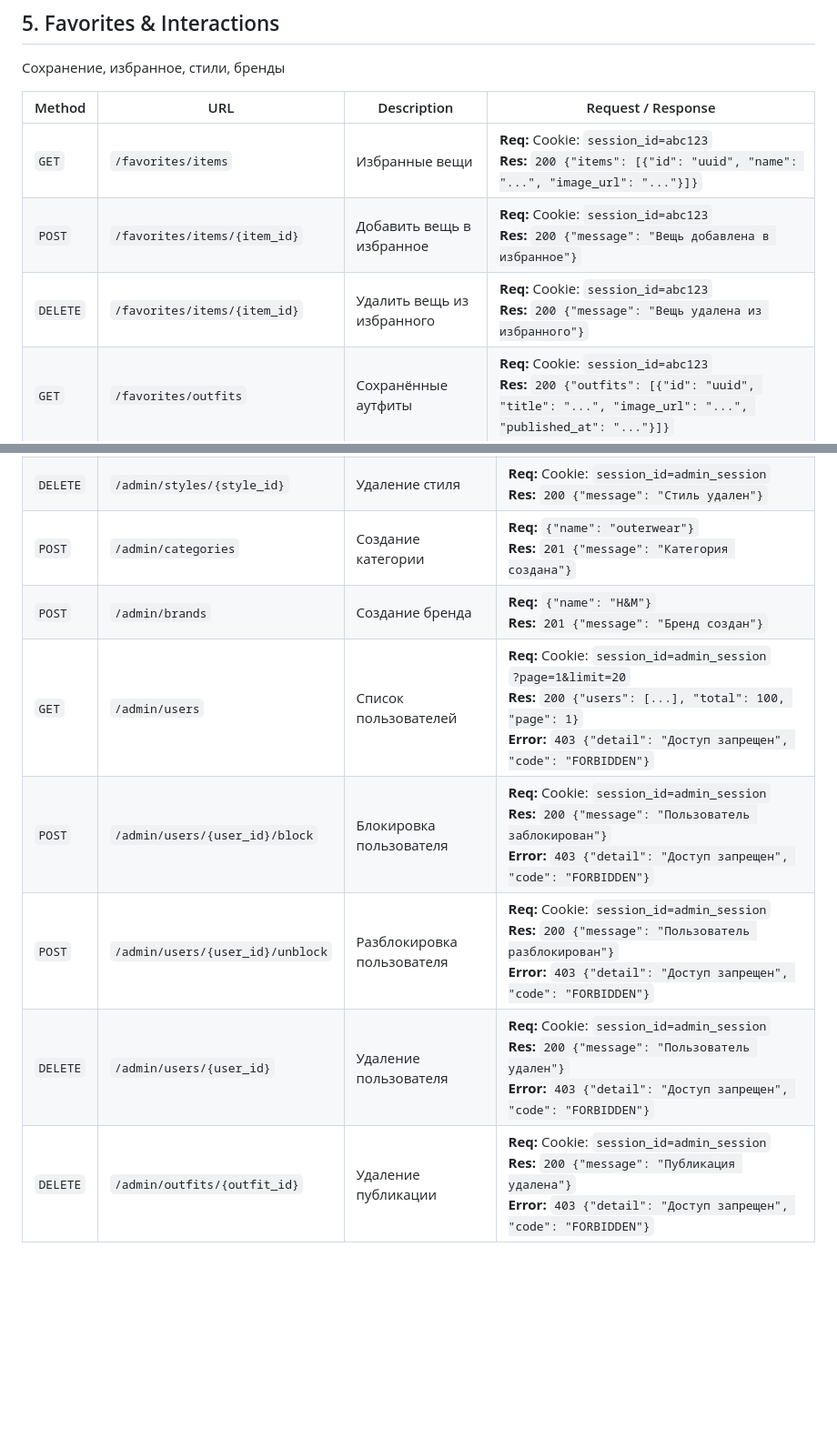
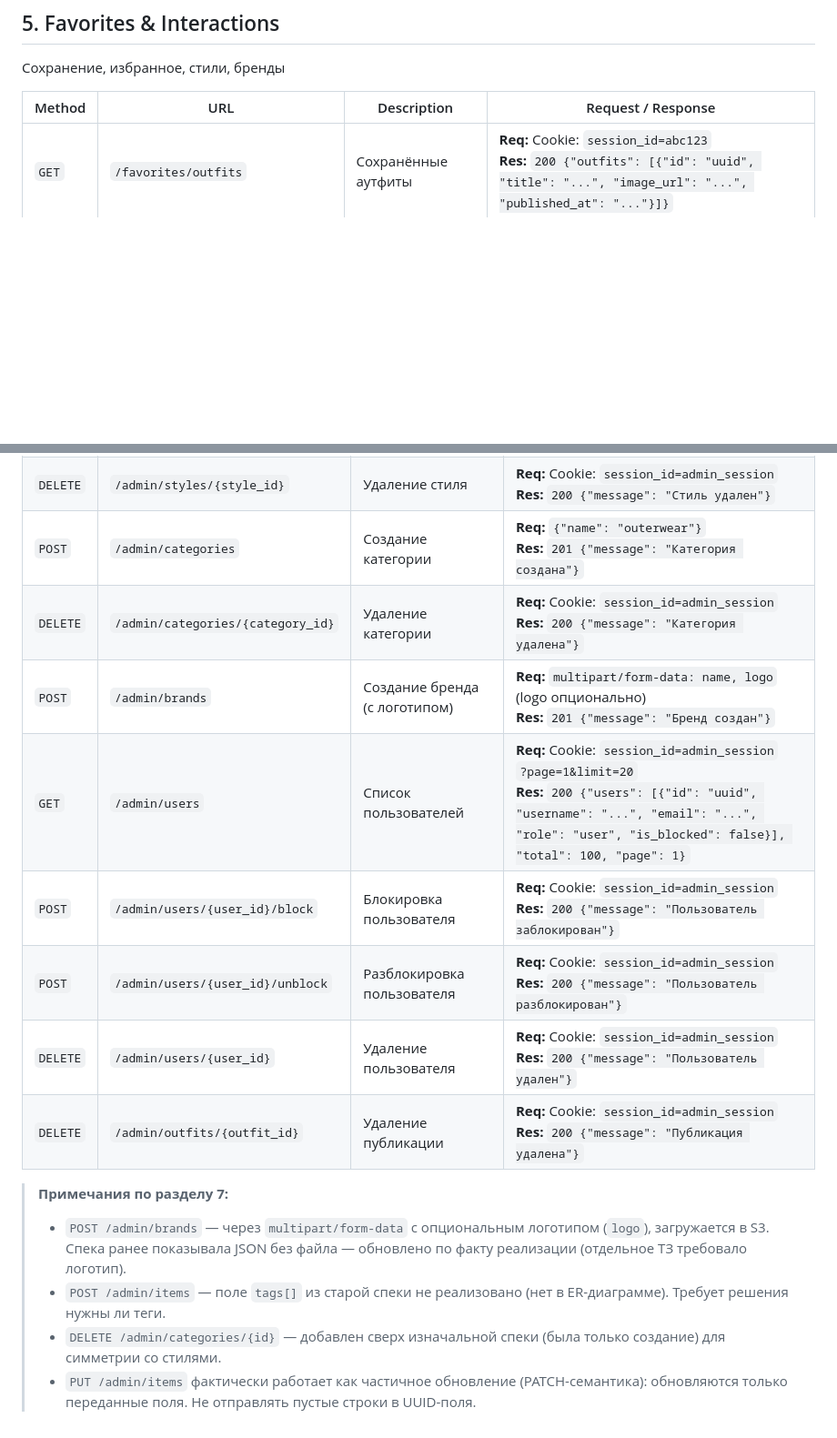
Before and after one commit to driplyhq/driply-docs, a Markdown page: backend/api-specs.md, 2 parts joined by grey strips. Shown at 91% size. Rendered like a GitHub page; blank space fills up the shorter version.

```diff
--- a/backend/api-specs.md
+++ b/backend/api-specs.md
@@ -68,9 +74,6 @@ Public profile data + current user management
 
 | Method | URL | Description | Request / Response |
 |---|---|---|---|
-| `GET` | `/favorites/items` | Избранные вещи | **Req:** Cookie: `session_id=abc123`<br>**Res:** `200 {"items": [{"id": "uuid", "name": "...", "image_url": "..."}]}` |
-| `POST` | `/favorites/items/{item_id}` | Добавить вещь в избранное | **Req:** Cookie: `session_id=abc123`<br>**Res:** `200 {"message": "Вещь добавлена в избранное"}` |
-| `DELETE` | `/favorites/items/{item_id}` | Удалить вещь из избранного | **Req:** Cookie: `session_id=abc123`<br>**Res:** `200 {"message": "Вещь удалена из избранного"}` |
 | `GET` | `/favorites/outfits` | Сохранённые аутфиты | **Req:** Cookie: `session_id=abc123`<br>**Res:** `200 {"outfits": [{"id": "uuid", "title": "...", "image_url": "...", "published_at": "..."}]}` |
 | `POST` | `/favorites/outfits/{outfit_id}` | Сохранить аутфит | **Req:** Cookie: `session_id=abc123`<br>**Res:** `200 {"message": "Аутфит сохранен"}` |
 | `DELETE` | `/favorites/outfits/{outfit_id}` | Удалить сохранённый аутфит | **Req:** Cookie: `session_id=abc123`<br>**Res:** `200 {"message": "Аутфит удален из сохраненных"}` |
@@ -101,9 +107,16 @@ Public profile data + current user management
 | `PUT` | `/admin/styles/{style_id}` | Обновление стиля | **Req:** `{"name": "y2k_v2"}`<br>**Res:** `200 {"message": "Стиль обновлен"}` |
 | `DELETE` | `/admin/styles/{style_id}` | Удаление стиля | **Req:** Cookie: `session_id=admin_session`<br>**Res:** `200 {"message": "Стиль удален"}` |
 | `POST` | `/admin/categories` | Создание категории | **Req:** `{"name": "outerwear"}`<br>**Res:** `201 {"message": "Категория создана"}` |
-| `POST` | `/admin/brands` | Создание бренда | **Req:** `{"name": "H&M"}`<br>**Res:** `201 {"message": "Бренд создан"}` |
-| `GET` | `/admin/users` | Список пользователей | **Req:** Cookie: `session_id=admin_session`<br>`?page=1&limit=20`<br>**Res:** `200 {"users": [...], "total": 100, "page": 1}`<br>**Error:** `403 {"detail": "Доступ запрещен", "code": "FORBIDDEN"}` |
-| `POST` | `/admin/users/{user_id}/block` | Блокировка пользователя | **Req:** Cookie: `session_id=admin_session`<br>**Res:** `200 {"message": "Пользователь заблокирован"}`<br>**Error:** `403 {"detail": "Доступ запрещен", "code": "FORBIDDEN"}` |
-| `POST` | `/admin/users/{user_id}/unblock` | Разблокировка пользователя | **Req:** Cookie: `session_id=admin_session`<br>**Res:** `200 {"message": "Пользователь разблокирован"}`<br>**Error:** `403 {"detail": "Доступ запрещен", "code": "FORBIDDEN"}` |
-| `DELETE` | `/admin/users/{user_id}` | Удаление пользователя | **Req:** Cookie: `session_id=admin_session`<br>**Res:** `200 {"message": "Пользователь удален"}`<br>**Error:** `403 {"detail": "Доступ запрещен", "code": "FORBIDDEN"}` |
-| `DELETE` | `/admin/outfits/{outfit_id}` | Удаление публикации | **Req:** Cookie: `session_id=admin_session`<br>**Res:** `200 {"message": "Публикация удалена"}`<br>**Error:** `403 {"detail": "Доступ запрещен", "code": "FORBIDDEN"}` |
+| `DELETE` | `/admin/categories/{category_id}` | Удаление категории | **Req:** Cookie: `session_id=admin_session`<br>**Res:** `200 {"message": "Категория удалена"}` |
+| `POST` | `/admin/brands` | Создание бренда (с логотипом) | **Req:** `multipart/form-data: name, logo` (logo опционально)<br>**Res:** `201 {"message": "Бренд создан"}` |
+| `GET` | `/admin/users` | Список пользователей | **Req:** Cookie: `session_id=admin_session`<br>`?page=1&limit=20`<br>**Res:** `200 {"users": [{"id": "uuid", "username": "...", "email": "...", "role": "user", "is_blocked": false}], "total": 100, "page": 1}` |
+| `POST` | `/admin/users/{user_id}/block` | Блокировка пользователя | **Req:** Cookie: `session_id=admin_session`<br>**Res:** `200 {"message": "Пользователь заблокирован"}` |
+| `POST` | `/admin/users/{user_id}/unblock` | Разблокировка пользователя | **Req:** Cookie: `session_id=admin_session`<br>**Res:** `200 {"message": "Пользователь разблокирован"}` |
+| `DELETE` | `/admin/users/{user_id}` | Удаление пользователя | **Req:** Cookie: `session_id=admin_session`<br>**Res:** `200 {"message": "Пользователь удален"}` |
+| `DELETE` | `/admin/outfits/{outfit_id}` | Удаление публикации | **Req:** Cookie: `session_id=admin_session`<br>**Res:** `200 {"message": "Публикация удалена"}` |
+
+> **Примечания по разделу 7:**
+> - `POST /admin/brands` — через `multipart/form-data` с опциональным логотипом (`logo`), загружается в S3. Спека ранее показывала JSON без файла — обновлено по факту реализации (отдельное ТЗ требовало логотип).
+> - `POST /admin/items` — поле `tags[]` из старой спеки не реализовано (нет в ER-диаграмме). Требует решения нужны ли теги.
+> - `DELETE /admin/categories/{id}` — добавлен сверх изначальной спеки (была только создание) для симметрии со стилями.
+> - `PUT /admin/items` фактически работает как частичное обновление (PATCH-семантика): обновляются только переданные поля. Не отправлять пустые строки в UUID-поля.
```
Also changed, not shown: other parts of backend/api-specs.md (+33 -24 lines).
